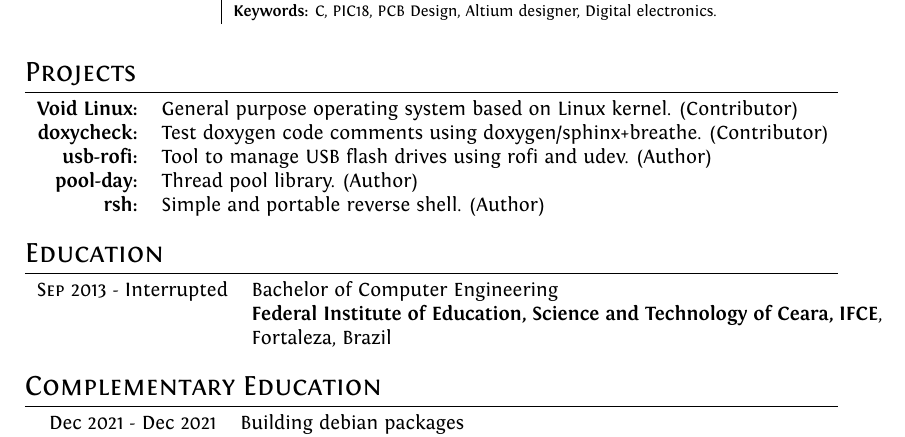
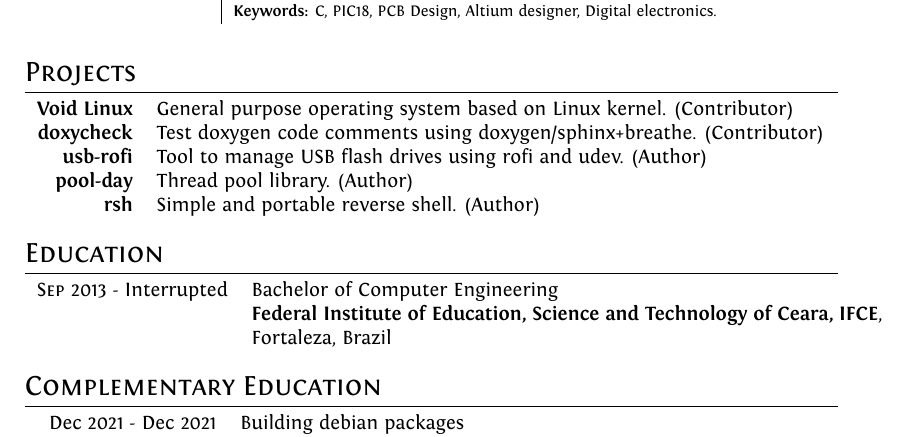
Before and after one commit to andrelcmoreira/cv, a LaTeX CV (src/cv.tex): part of page 2 of 3, cut so that both start at the same text. Compiled offline with XeLaTeX.

Commit message:
updating 'projects' section

```diff
--- a/src/cv.tex
+++ b/src/cv.tex
@@ -125,11 +125,11 @@
 %Section: Projects
 \section{Projects}
 \begin{tabular}{rl}
-  \textbf{Void Linux:}& General purpose operating system based on Linux kernel. (Contributor)\\
-  \textbf{doxycheck:}& Test doxygen code comments using doxygen/sphinx+breathe. (Contributor)\\
-  \textbf{usb-rofi:}& Tool to manage USB flash drives using rofi and udev. (Author)\\
-  \textbf{pool-day:}& Thread pool library. (Author)\\
-  \textbf{rsh:}& Simple and portable reverse shell. (Author)\\
+  \textbf{Void Linux}& General purpose operating system based on Linux kernel. (Contributor)\\
+  \textbf{doxycheck}& Test doxygen code comments using doxygen/sphinx+breathe. (Contributor)\\
+  \textbf{usb-rofi}& Tool to manage USB flash drives using rofi and udev. (Author)\\
+  \textbf{pool-day}& Thread pool library. (Author)\\
+  \textbf{rsh}& Simple and portable reverse shell. (Author)\\
 \end{tabular} \\
 
 %Section:  Formal Education
```
